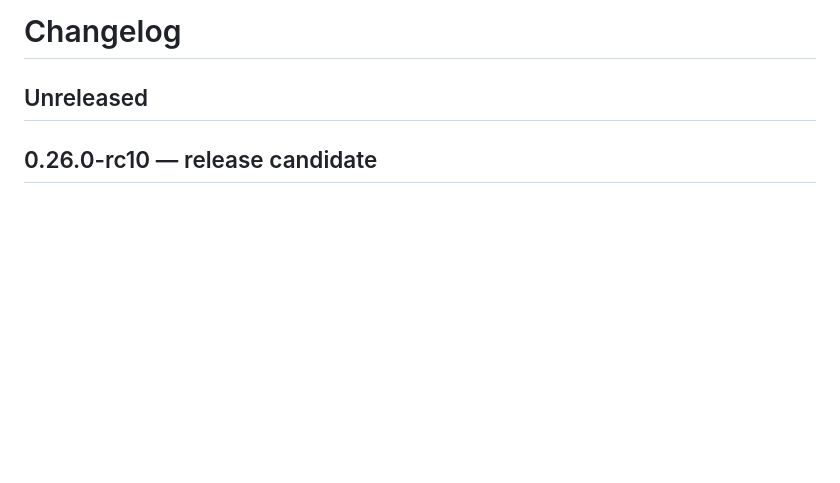
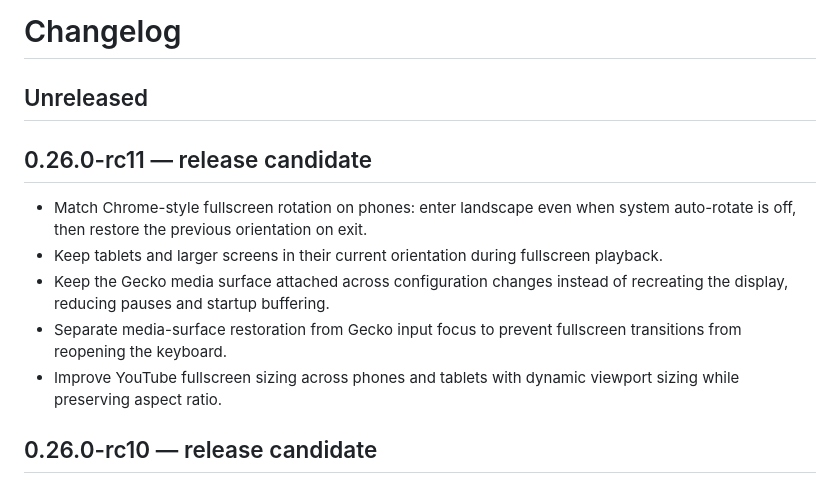
Before and after one commit to germ85402-ops/ilyro-browser, a Markdown page: CHANGELOG.md, the part around the change. GitHub-like rendering; blank space fills up the shorter version.

Commit message:
Document 0.26.0-rc11 fullscreen fixes

```diff
--- a/CHANGELOG.md
+++ b/CHANGELOG.md
@@ -1,6 +1,15 @@
 # Changelog
 
 ## Unreleased
+
+## 0.26.0-rc11 — release candidate
+
+- Match Chrome-style fullscreen rotation on phones: enter landscape even when system auto-rotate is off, then restore the previous orientation on exit.
+- Keep tablets and larger screens in their current orientation during fullscreen playback.
+- Keep the Gecko media surface attached across configuration changes instead of recreating the display, reducing pauses and startup buffering.
+- Separate media-surface restoration from Gecko input focus to prevent fullscreen transitions from reopening the keyboard.
+- Improve YouTube fullscreen sizing across phones and tablets with dynamic viewport sizing while preserving aspect ratio.
+
 
 ## 0.26.0-rc10 — release candidate
 
```
